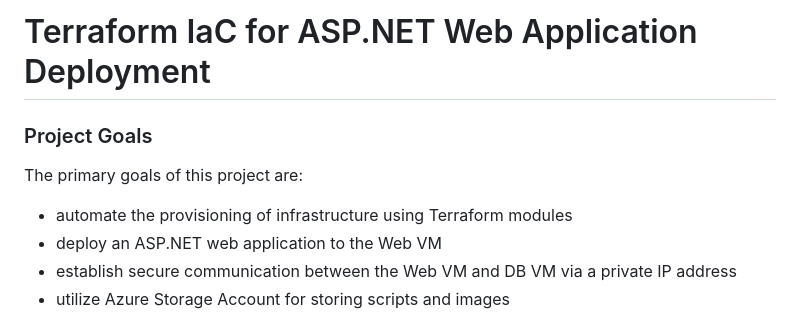
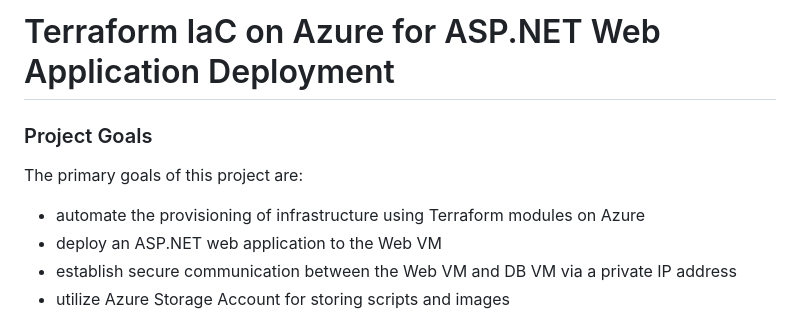
Before and after one commit to CREPIC21/az-104-administrator, a Markdown page: 05_MyPortfolioProject_IaC/README.md, the part around the change. Drawn GitHub-style.

```diff
--- a/05_MyPortfolioProject_IaC/README.md
+++ b/05_MyPortfolioProject_IaC/README.md
@@ -1,8 +1,8 @@
-# Terraform IaC for ASP.NET Web Application Deployment
+# Terraform IaC on Azure for ASP.NET Web Application Deployment
 
 ### Project Goals
 The primary goals of this project are:
-- automate the provisioning of infrastructure using Terraform modules
+- automate the provisioning of infrastructure using Terraform modules on Azure
 - deploy an ASP.NET web application to the Web VM
 - establish secure communication between the Web VM and DB VM via a private IP address
 - utilize Azure Storage Account for storing scripts and images
```
